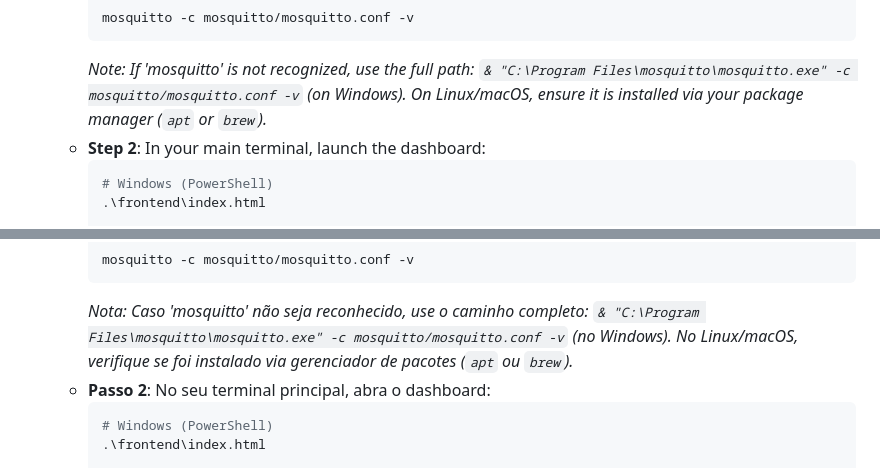
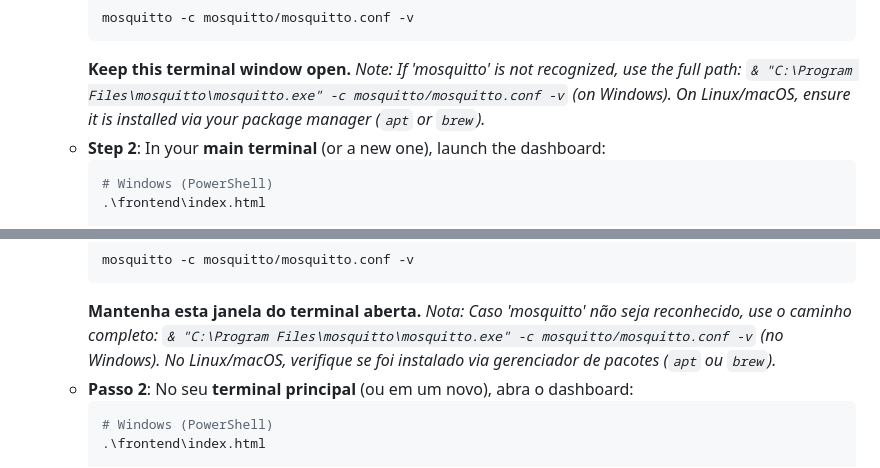
Before and after one commit to morustree/Field-Station-ESP32-S3, a Markdown page: README.md, 2 parts joined by grey strips. Rendered like a GitHub page.

Commit message:
atualiza readme

````diff
--- a/README.md
+++ b/README.md
@@ -101,8 +101,8 @@ The system is powered by an external switching power supply of +5V DC / 1A.
       ```bash
       mosquitto -c mosquitto/mosquitto.conf -v
       ```
-      *Note: If 'mosquitto' is not recognized, use the full path: `& "C:\Program Files\mosquitto\mosquitto.exe" -c mosquitto/mosquitto.conf -v` (on Windows). On Linux/macOS, ensure it is installed via your package manager (`apt` or `brew`).*
-    - **Step 2**: In your main terminal, launch the dashboard:
+      **Keep this terminal window open.** *Note: If 'mosquitto' is not recognized, use the full path: `& "C:\Program Files\mosquitto\mosquitto.exe" -c mosquitto/mosquitto.conf -v` (on Windows). On Linux/macOS, ensure it is installed via your package manager (`apt` or `brew`).*
+    - **Step 2**: In your **main terminal** (or a new one), launch the dashboard:
       ```bash
       # Windows (PowerShell)
       .\frontend\index.html
@@ -228,8 +228,8 @@ O sistema é alimentado por uma fonte externa chaveada de +5V DC / 1A.
       ```bash
       mosquitto -c mosquitto/mosquitto.conf -v
       ```
-      *Nota: Caso 'mosquitto' não seja reconhecido, use o caminho completo: `& "C:\Program Files\mosquitto\mosquitto.exe" -c mosquitto/mosquitto.conf -v` (no Windows). No Linux/macOS, verifique se foi instalado via gerenciador de pacotes (`apt` ou `brew`).*
-    - **Passo 2**: No seu terminal principal, abra o dashboard:
+      **Mantenha esta janela do terminal aberta.** *Nota: Caso 'mosquitto' não seja reconhecido, use o caminho completo: `& "C:\Program Files\mosquitto\mosquitto.exe" -c mosquitto/mosquitto.conf -v` (no Windows). No Linux/macOS, verifique se foi instalado via gerenciador de pacotes (`apt` ou `brew`).*
+    - **Passo 2**: No seu **terminal principal** (ou em um novo), abra o dashboard:
       ```bash
       # Windows (PowerShell)
       .\frontend\index.html
````
